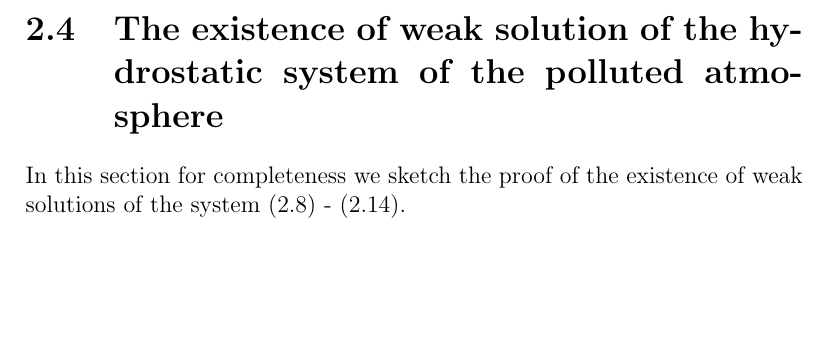
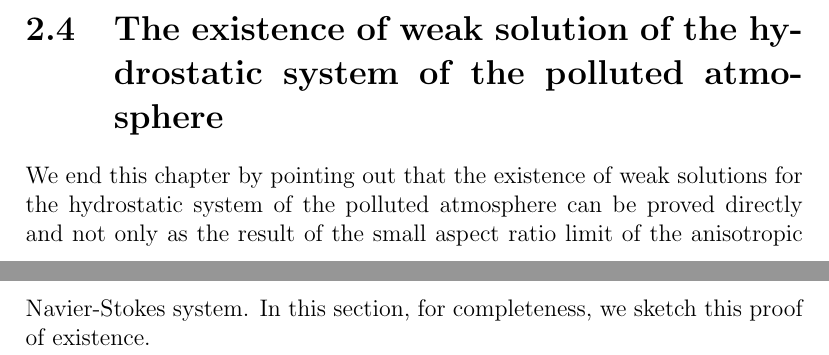
Before and after one commit to msjuhasznora/mathsgitrepo, a LaTeX thesis (year_four/thesis/phd_thesis_nj.tex): part of page 47 of 124 before the commit and two parts of pages 47 and 48 of 124 after it, the two joined at a grey line, cut so that both start at the same text, the shorter picture padded with empty space. Compiled offline with pdfLaTeX.

Commit message:
BC corrections part 4

```diff
--- a/year_four/thesis/phd_thesis_nj.tex
+++ b/year_four/thesis/phd_thesis_nj.tex
@@ -1136,7 +1136,7 @@ for almost any $x \in \Omega$ and all $\xi \in \mathbb{R}^3$.
 %%% EXISTENCE WEAK HYDROSTATIC %%%
 \section{The existence of weak solution of the hydrostatic system of the polluted atmosphere}\label{existenceweakhydrostatic}
 
-In this section for completeness we sketch the proof of the existence of weak solutions of the system (\ref{HNSC1_coordinates_GFC}) - (\ref{HNSC_bc_coordinates_GFC}).
+We end this chapter by pointing out that the existence of weak solutions for the hydrostatic system of the polluted atmosphere can be proved directly and not only as the result of the small aspect ratio limit of the anisotropic Navier-Stokes system. In this section, for completeness, we sketch this proof of existence.
 
 The idea is that the polluted atmosphere can be viewed as the air-analogous version of the salty sea water in terms of the equations that represent it. In both cases we have a fluid which can be seen approximately as an incompressible fluid carrying some other particles in a significant concentration, the basis fluid motion is well described by the incompressible Navier-Stokes equations, and the additional concentration is described by an advection-diffusion equation.
 
```
